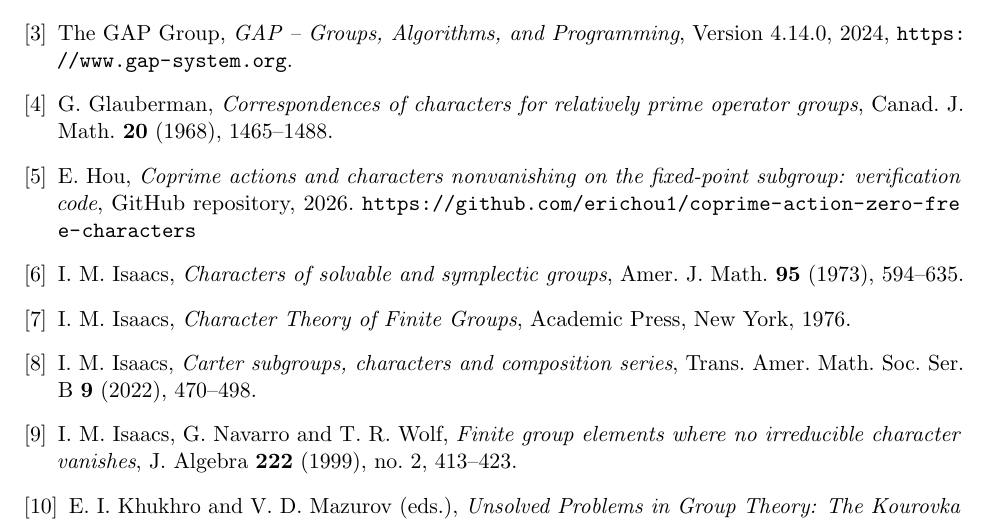
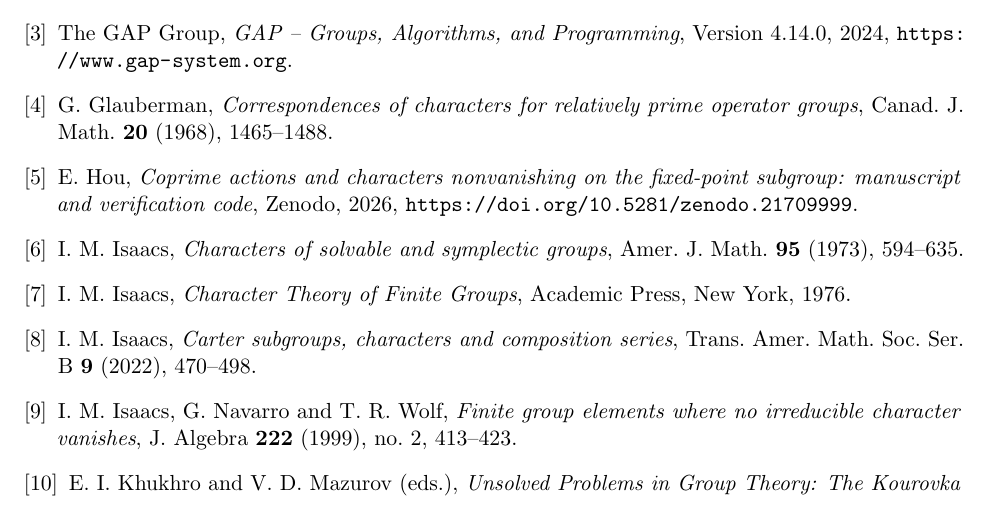
Before and after one commit to erichou1/coprime-action-character-count-counterexample, a LaTeX paper (main.tex): part of page 22 of 23, cut so that both start at the same text. Compiled offline with pdfLaTeX.

Commit message:
Cite the Zenodo archive by DOI
Release v1.0 is archived at Zenodo, which minted concept DOI
10.5281/zenodo.21709999 (version DOI 10.5281/zenodo.21710000 for v1.0).
Reference [5] now cites the concept DOI, which always resolves to the
latest version, rather than a bare GitHub URL that could be rewritten
or deleted.  CITATION.cff and the README carry the DOI as well.

```diff
--- a/main.tex
+++ b/main.tex
@@ -1871,8 +1871,8 @@ Canad. J. Math. \textbf{20} (1968), 1465--1488.
 
 \bibitem{code}
 E. Hou, \emph{Coprime actions and characters nonvanishing on the
-fixed-point subgroup: verification code}, GitHub repository, 2026.
-\url{https://github.com/erichou1/coprime-action-zero-free-characters}
+fixed-point subgroup: manuscript and verification code}, Zenodo, 2026,
+\url{https://doi.org/10.5281/zenodo.21709999}.
 
 \bibitem{isaacs1973}
 I.~M.~Isaacs,
```
Also changed, not shown: paper-amsart.tex (+2 -2 lines), README.md, paper-amsart.pdf, paper.pdf, 1 other file.
